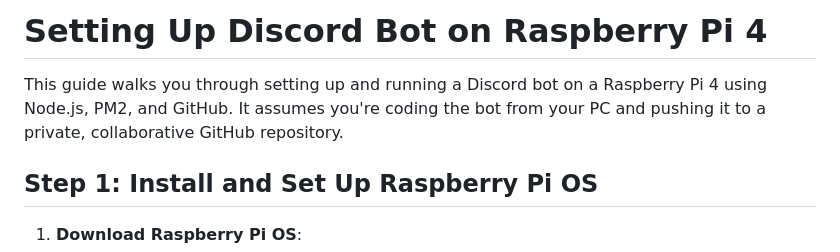
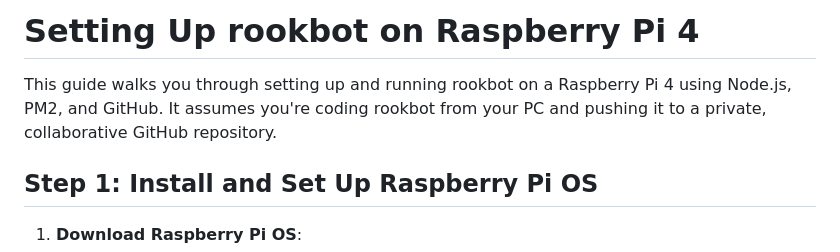
Before and after one commit to mysterypaintwo/rookbot, a Markdown page: SETUP.md, the part around one of its changes. GitHub-like rendering.

```diff
--- a/SETUP.md
+++ b/SETUP.md
@@ -1,6 +1,6 @@
-# Setting Up Discord Bot on Raspberry Pi 4
+# Setting Up rookbot on Raspberry Pi 4
 
-This guide walks you through setting up and running a Discord bot on a Raspberry Pi 4 using Node.js, PM2, and GitHub. It assumes you're coding the bot from your PC and pushing it to a private, collaborative GitHub repository.
+This guide walks you through setting up and running rookbot on a Raspberry Pi 4 using Node.js, PM2, and GitHub. It assumes you're coding rookbot from your PC and pushing it to a private, collaborative GitHub repository.
 
 ## Step 1: Install and Set Up Raspberry Pi OS
 
```
Also changed, not shown: other parts of SETUP.md (+15 -19 lines).
